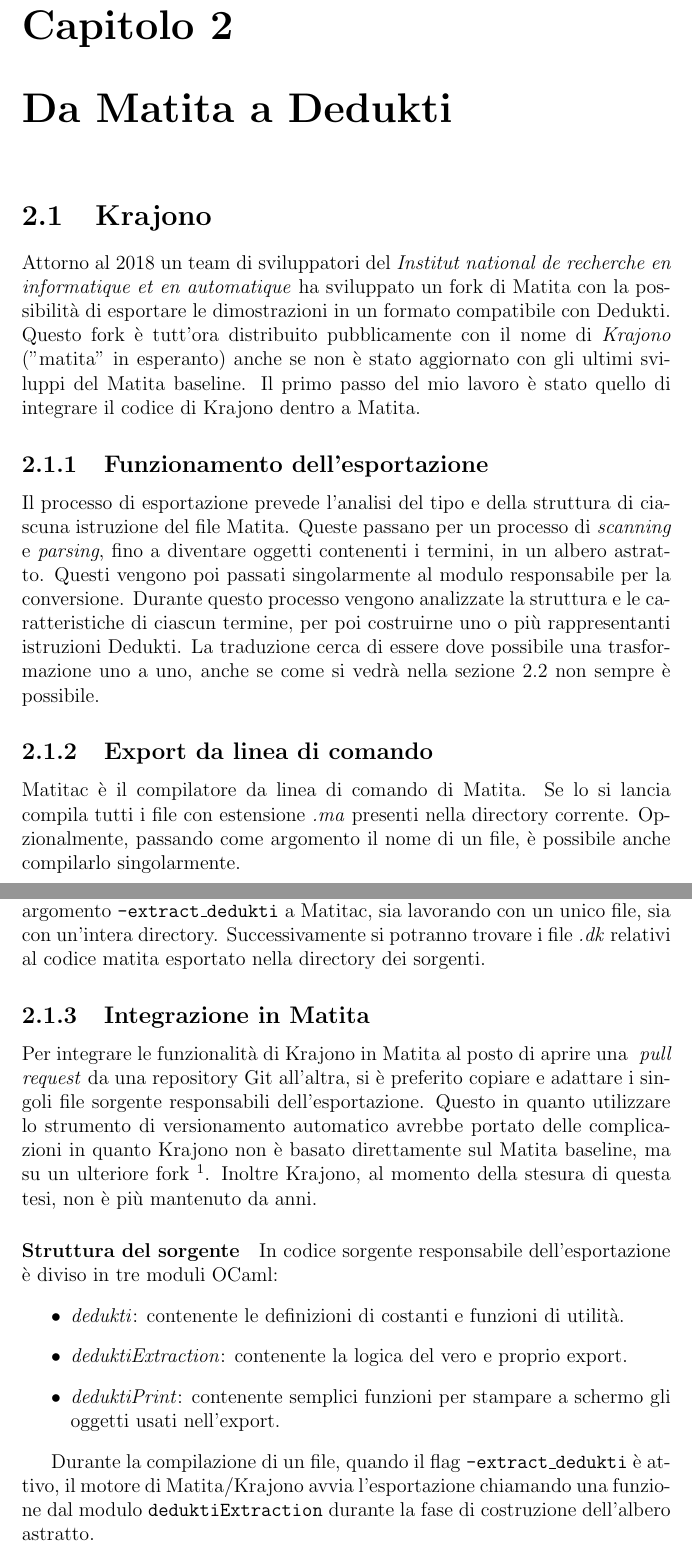
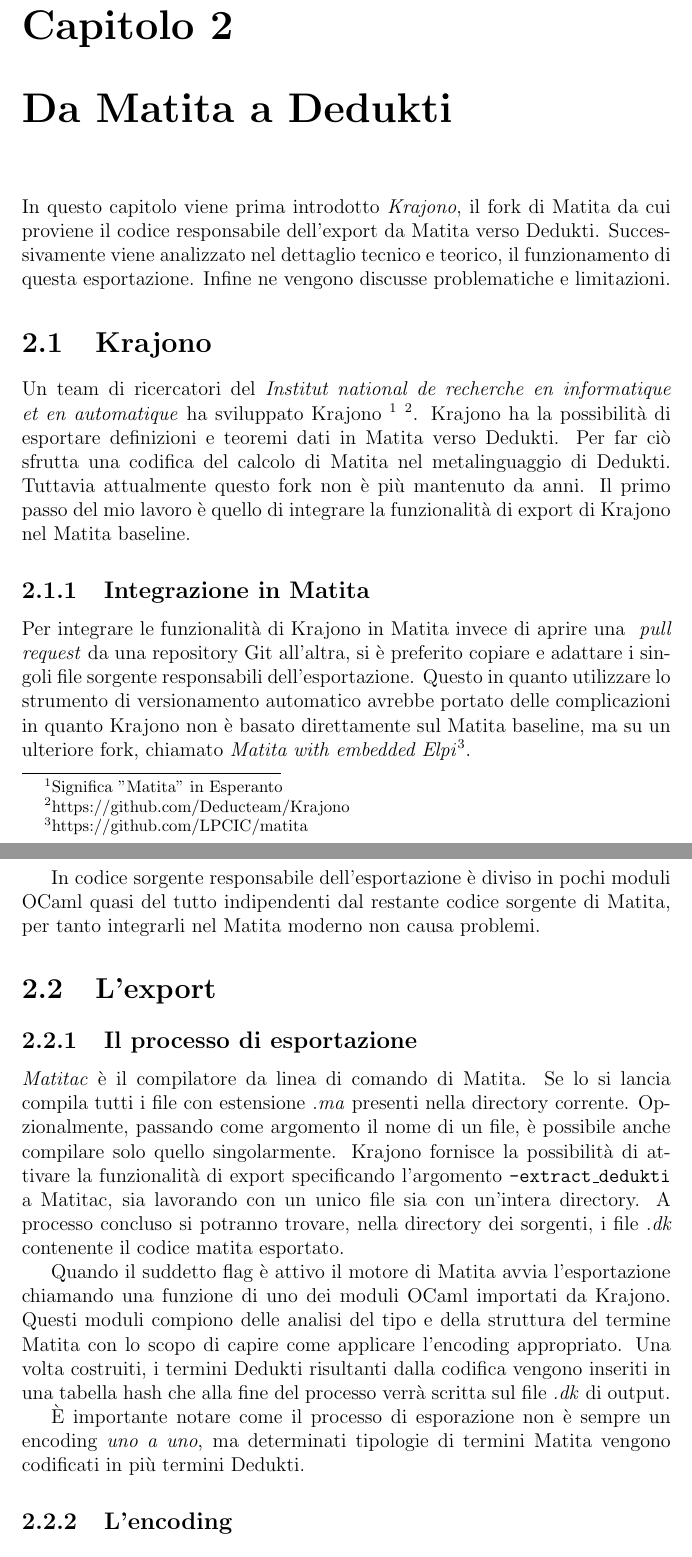
Before and after one commit to specialfish9/bachelor-thesis, a LaTeX document (tesi.tex): two parts of pages 12 and 13 of 19 before the commit and two parts of pages 12 and 13 of 18 after it, joined at a grey line, cut so that both start at the same text. Compiled offline with pdfLaTeX.

Commit message:
uff more words

```diff
--- a/tesi.tex
+++ b/tesi.tex
@@ -364,59 +366,39 @@
 
 \chapter{Da Matita a Dedukti} \label{capitoloExport}
+In questo capitolo viene prima introdotto \textit{Krajono}, il fork di Matita
+da cui proviene il codice responsabile dell'export da Matita verso Dedukti.
+Successivamente viene analizzato nel dettaglio tecnico e teorico, il funzionamento
+di questa esportazione. Infine ne vengono discusse problematiche e limitazioni.
+
 \section{Krajono}
-Attorno al 2018 un team di sviluppatori del
-\textit{Institut national de recherche
-en informatique et en automatique} %TODO check
-ha sviluppato un fork di Matita con la possibilità di esportare le dimostrazioni
-in un formato compatibile con Dedukti. Questo fork è tutt'ora distribuito
-pubblicamente con il nome di \textit{Krajono} ("matita" in esperanto) anche se
-non è stato aggiornato con gli ultimi sviluppi del Matita baseline.
-Il primo passo del mio lavoro è stato quello di integrare il codice di Krajono
-dentro a Matita.
-
-\subsection{Funzionamento dell'esportazione}
-Il processo di esportazione prevede l'analisi del tipo e della struttura di
-ciascuna istruzione del file Matita. Queste passano per un processo di
-\textit{scanning} e \textit{parsing}, fino a diventare oggetti contenenti i
-termini, in un albero astratto. Questi vengono poi passati singolarmente al
-modulo responsabile per la conversione. Durante questo processo vengono
-analizzate la struttura e le caratteristiche di ciascun termine, per poi
-costruirne uno o più rappresentanti istruzioni Dedukti. La traduzione cerca
-di essere dove possibile una trasformazione uno a uno, anche se come si vedrà
-nella sezione \ref{ProblemiKrajono} non sempre è possibile.
-
-\subsection{Export da linea di comando}
-Matitac è il compilatore da linea di comando di Matita. Se lo si lancia compila
-tutti i file con estensione \textit{.ma} presenti nella directory corrente.
-Opzionalmente, passando come argomento il nome di un file, è possibile anche
-compilarlo singolarmente.
-
-Krajono fornisce la possibilità di esportare il codice Matita specificando l'
-argomento \texttt{-extract\_dedukti} a Matitac, sia lavorando con un unico file,
-sia con un'intera directory. Successivamente si potranno trovare i file \textit{.dk}
-relativi al codice matita esportato nella directory dei sorgenti.
+Un team di ricercatori del \textit{Institut national de recherche en informatique
+et en automatique} ha sviluppato Krajono \footnote{Significa "Matita" in Esperanto}
+\footnote{https://github.com/Deducteam/Krajono}. Krajono ha la possibilità
+di esportare definizioni e teoremi dati in Matita verso Dedukti. Per far ciò
+sfrutta una codifica del calcolo di Matita nel metalinguaggio di Dedukti.
+Tuttavia attualmente questo fork non è più mantenuto da anni. Il primo passo
+del mio lavoro è quello di integrare la funzionalità di export di Krajono
+nel Matita baseline.
 
 \subsection{Integrazione in Matita}
-Per integrare le funzionalità di Krajono in Matita al posto di aprire una \textit{
+Per integrare le funzionalità di Krajono in Matita invece di aprire una \textit{
 pull request} da una repository Git all'altra, si è preferito copiare e adattare i
 singoli file sorgente responsabili dell'esportazione. Questo in quanto utilizzare
 lo strumento di versionamento automatico avrebbe portato delle complicazioni in
 quanto Krajono non è basato direttamente sul Matita baseline, ma su un ulteriore
-fork \footnote{https://github.com/LPCIC/matita}. Inoltre Krajono, al momento della
-stesura di questa tesi, non è più mantenuto da anni.
+fork, chiamato \textit{Matita with embedded Elpi}\footnote{https://github.com/LPCIC/matita}.
 
-\paragraph{Struttura del sorgente}
-In codice sorgente responsabile dell'esportazione è diviso in tre moduli OCaml:
-\begin{itemize}
-  \item \textit{dedukti}: contenente le definizioni di costanti e funzioni
-    di utilità.
-  \item \textit{deduktiExtraction}: contenente la logica del vero e proprio
-    export.
-  \item \textit{deduktiPrint}: contenente semplici funzioni per stampare a
-    schermo gli oggetti usati nell'export.
-\end{itemize}
+In codice sorgente responsabile dell'esportazione è diviso in pochi moduli OCaml
+quasi del tutto indipendenti dal restante codice sorgente di Matita, per tanto
+integrarli nel Matita moderno non causa problemi.
 
-Durante la compilazione di un file, quando il flag \texttt{-extract\_dedukti} è
-attivo, il motore di Matita/Krajono avvia l'esportazione chiamando una funzione
-dal modulo \texttt{deduktiExtraction} durante la fase di costruzione dell'albero
-astratto.
+\section{L'export}
+\subsection{Il processo di esportazione}
+\textit{Matitac} è il compilatore da linea di comando di Matita. Se lo si lancia
+compila tutti i file con estensione \textit{.ma} presenti nella directory corrente.
+Opzionalmente, passando come argomento il nome di un file, è possibile anche
+compilare solo quello singolarmente. Krajono fornisce la possibilità di attivare
+la funzionalità di export specificando l'argomento \texttt{-extract\_dedukti} a Matitac,
+sia lavorando con un unico file sia con un'intera directory. A processo concluso
+si potranno trovare, nella directory dei sorgenti, i file \textit{.dk} contenente
+il codice matita esportato.
@@ -429,3 +405,18 @@
 
 
+%PRESENTE----------------------------------------------------------------------------------------------------------
+Quando il suddetto flag è attivo il motore di Matita avvia l'esportazione chiamando
+una funzione di uno dei moduli OCaml importati da Krajono. Questi moduli compiono
+delle analisi del tipo e della struttura del termine Matita con lo scopo di
+capire come applicare l'encoding appropriato. Una volta costruiti, i termini
+Dedukti risultanti dalla codifica vengono inseriti in una tabella hash
+che alla fine del processo verrà scritta sul file \textit{.dk} di output.
+
+È importante notare come il processo di esporazione non è sempre un encoding
+\textit{uno a uno}, ma determinati tipologie di termini Matita vengono codificati
+in più termini Dedukti.
+
+\subsection{L'encoding}
+%TODO IDk what to write
+
 \section{Problemi di Krajono} \label{ProblemiKrajono}
@@ -433,8 +423,4 @@
 
-% 1. Come invocare krajono per produrre i file dk
-% 2. Integrare Krajono: come krajono è stato strutturato e come l'ho integrato
-% 3. Come funziona l'export di Krajono?
-% 4. Drawbacks dell'exporting
 
 
 \chapter{Da Dedukti a Matita}
```
Also changed, not shown: tesi.pdf, tesi.tex (24 more changed lines).
